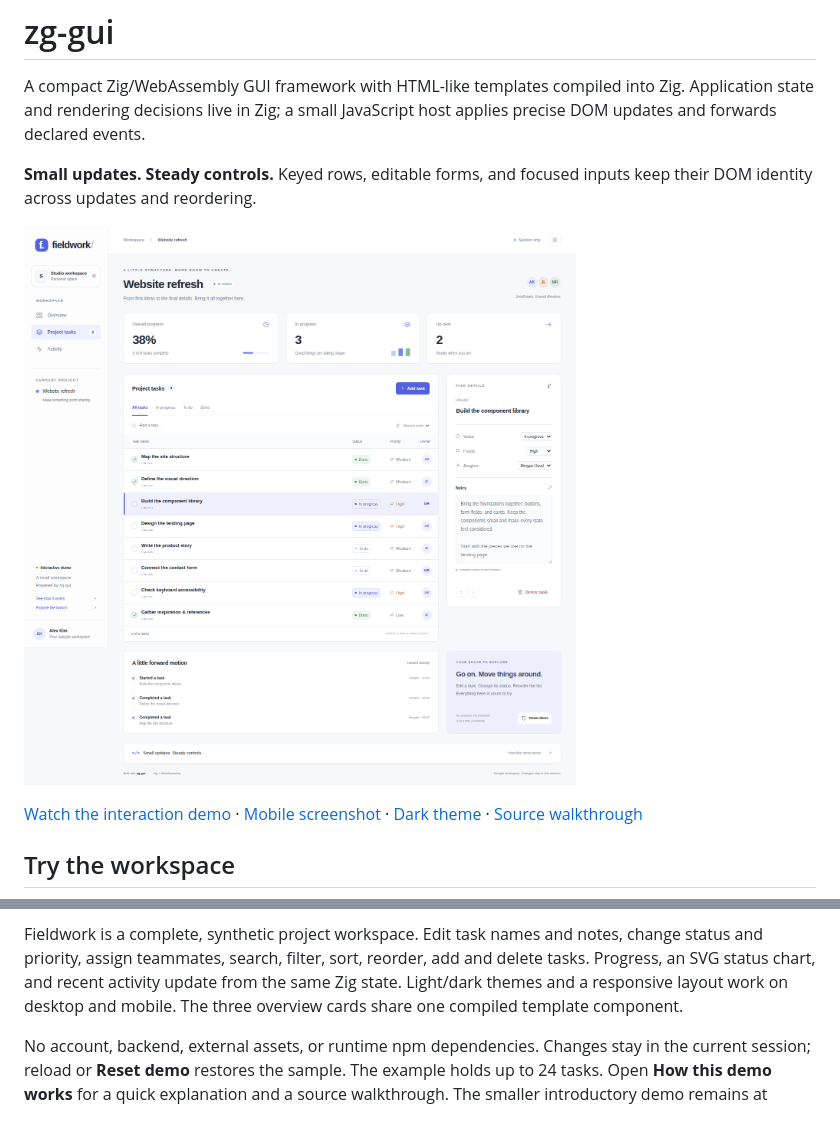
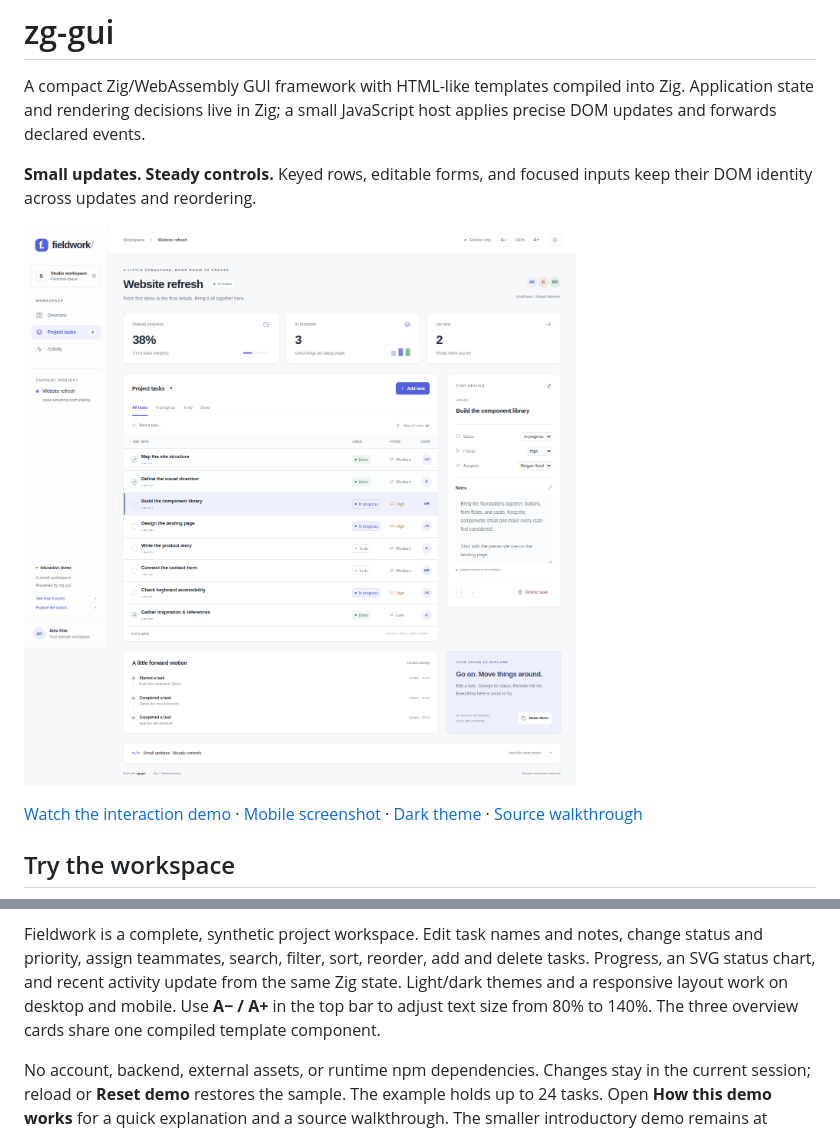
Before and after one commit to alogic0/zg-gui, a Markdown page: README.md, 2 parts joined by grey strips. GitHub-like rendering; pictures changed too: docs/images/workspace-desktop.png.

```diff
--- a/README.md
+++ b/README.md
@@ -29,7 +29,8 @@ Fieldwork is a complete, synthetic project workspace. Edit task names and notes,
 change status and priority, assign teammates, search, filter, sort, reorder, add
 and delete tasks. Progress, an SVG status chart, and recent activity update from
 the same Zig state. Light/dark themes and a responsive layout work on desktop
-and mobile. The three overview cards share one compiled template component.
+and mobile. Use **A− / A+** in the top bar to adjust text size from 80% to 140%.
+The three overview cards share one compiled template component.
 
 No account, backend, external assets, or runtime npm dependencies. Changes stay
 in the current session; reload or **Reset demo** restores the sample. The example
```
Also changed, not shown: docs/requests/042-interactive-workspace-showcase.md (+22 -0 lines), docs/workspace-showcase.md (+12 -8 lines), docs/images/workspace-dark.png, docs/images/workspace-mobile.png, 4 other files.
